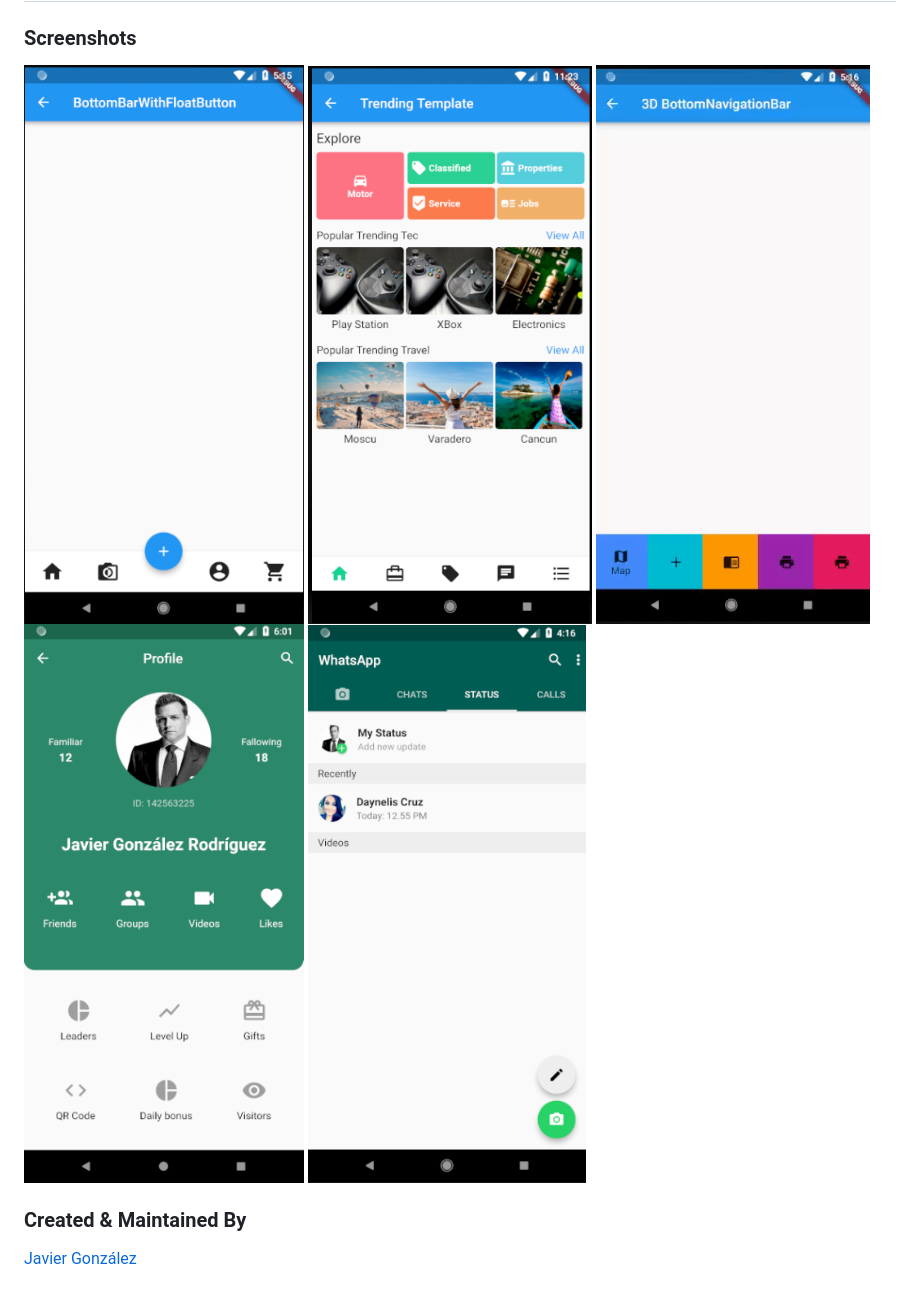
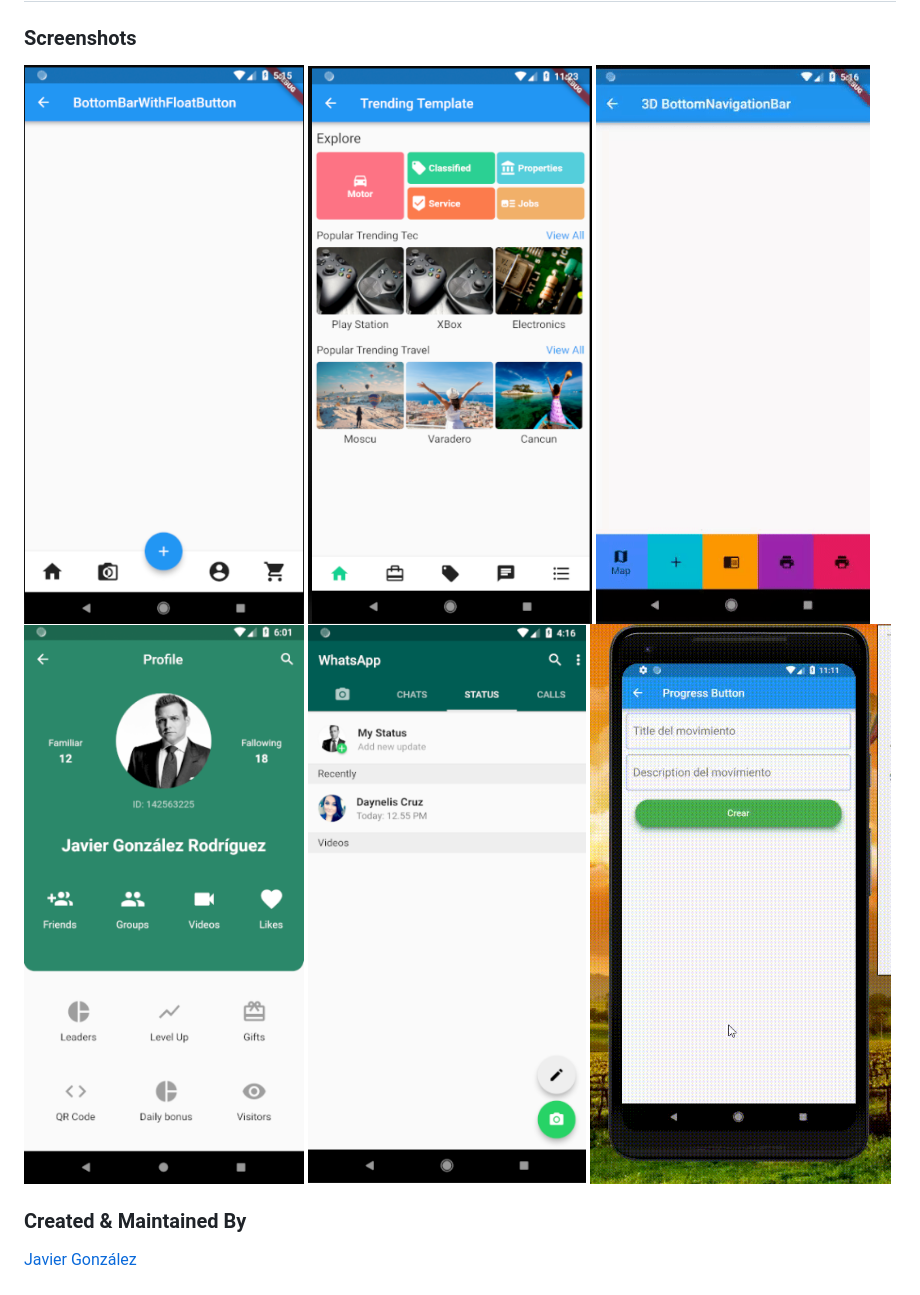
Before and after one commit to adaptive-beaver/Flutter-demo, a Markdown page: README.md, the part around the change. Drawn GitHub-style; pictures changed too: ss5.gif (added).

```diff
--- a/README.md
+++ b/README.md
@@ -2,7 +2,7 @@
 
 ### Screenshots
 
-<img src="ss1.png" height="300em" /> <img src="ss2.png" height="300em" /> <img src="ss3.gif" height="300em" /> <img src="ss3.png" height="300em" />  <img src="ss4.png" height="300em" />
+<img src="ss1.png" height="300em" /> <img src="ss2.png" height="300em" /> <img src="ss3.gif" height="300em" /> <img src="ss3.png" height="300em" />  <img src="ss4.png" height="300em" /> <img src="ss5.gif" height="300em" />
 
 ### Created & Maintained By
 
```
Also changed, not shown: 6 other files.
